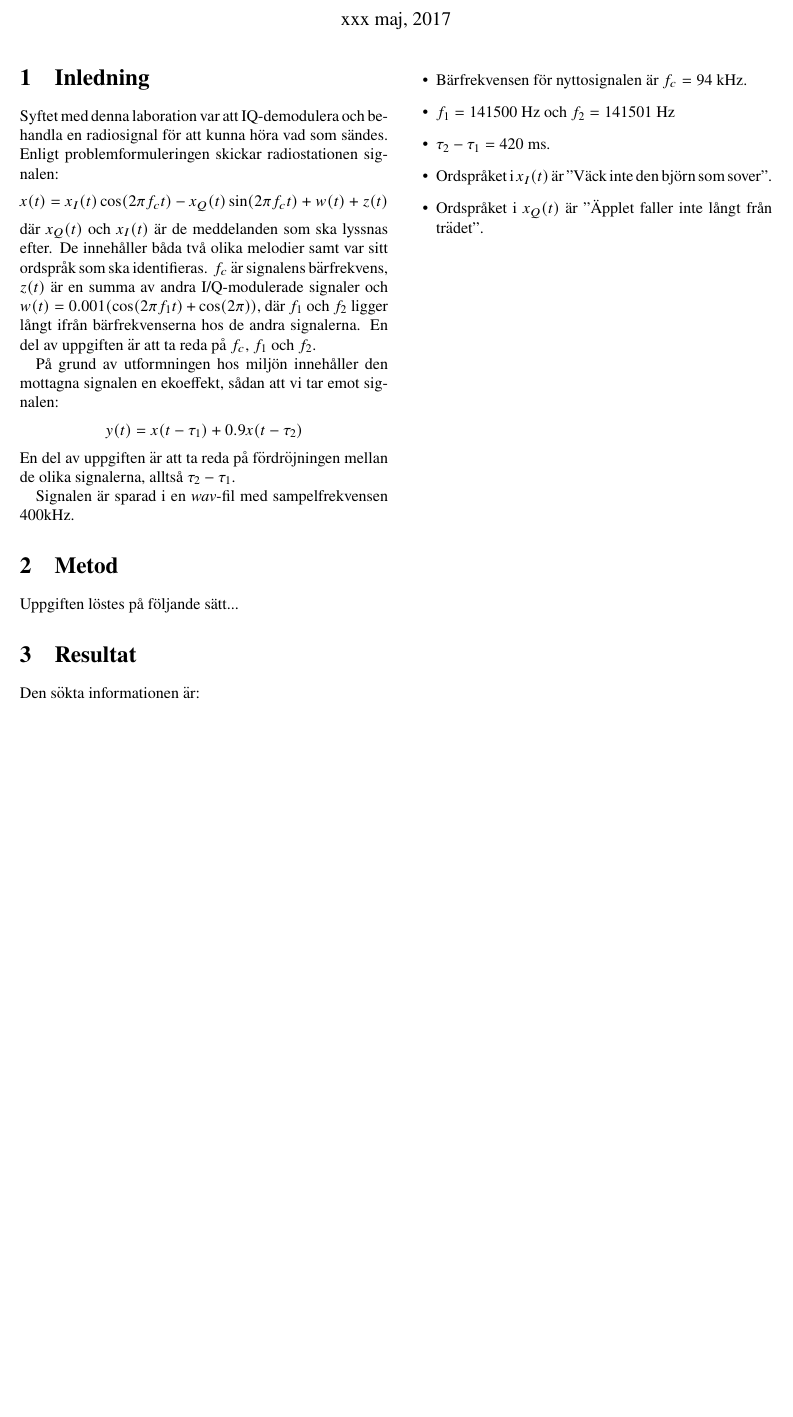
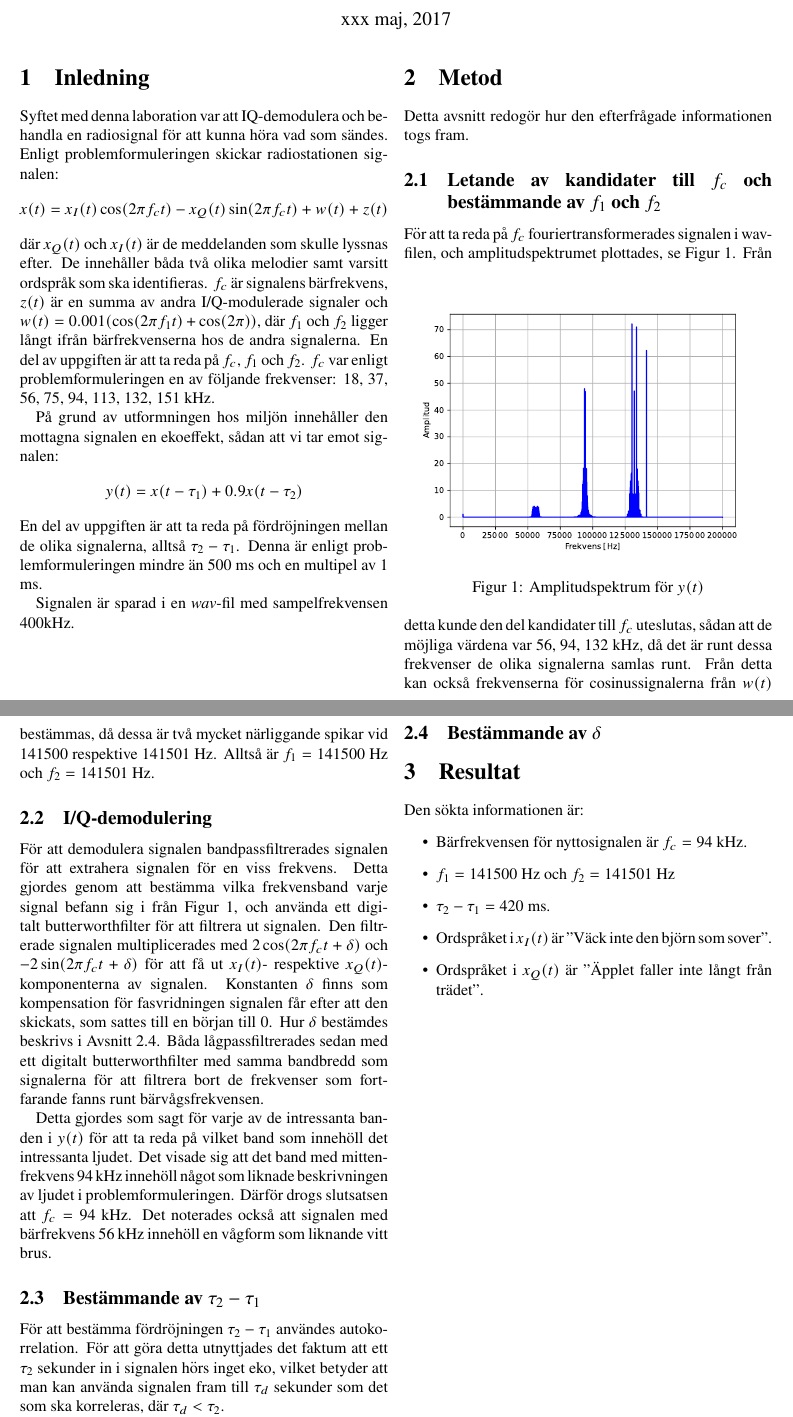
Before and after one commit to malcx95/radiolab, a LaTeX document (report/report.tex): part of page 1 of 2 before the commit and two parts of pages 1 and 2 of 3 after it, the two joined at a grey line, cut so that both start at the same text, the shorter picture padded with empty space. Compiled offline with pdfLaTeX.

Commit message:
Wrote some on report

```diff
--- a/report/report.tex
+++ b/report/report.tex
@@ -12,6 +12,9 @@
 
 %  Följande tillhandahåller miljön spver­ba­tim som är lämplig för att typsätta programkod.
 \usepackage{spverbatim}
+\usepackage{graphicx}
+
+\renewcommand{\figurename}{Figur}
 
 \raggedbottom
 \sloppy
@@ -34,12 +37,14 @@ radiostationen signalen:
 \begin{align*}
     x(t) = x_I(t)\cos(2 \pi f_c t) - x_Q(t)\sin(2 \pi f_c t) + w(t) + z(t)
 \end{align*}
-där $x_Q(t)$ och $x_I(t)$ är de meddelanden som ska lyssnas efter. De
-innehåller båda två olika melodier samt var sitt ordspråk som ska identifieras.
+där $x_Q(t)$ och $x_I(t)$ är de meddelanden som skulle lyssnas efter. De
+innehåller båda två olika melodier samt varsitt ordspråk som ska identifieras.
 $f_c$ är signalens bärfrekvens, $z(t)$ är en summa av andra I/Q-modulerade
 signaler och $w(t) = 0.001(\cos(2 \pi f_1 t) + \cos(2 \pi))$, där $f_1$ och
 $f_2$ ligger långt ifrån bärfrekvenserna hos de andra signalerna. En del av
-uppgiften är att ta reda på $f_c$, $f_1$ och $f_2$.
+uppgiften är att ta reda på $f_c$, $f_1$ och $f_2$. $f_c$ var enligt
+problemformuleringen en av följande frekvenser: 18, 37, 56, 75, 94, 113,
+132, 151 kHz.
 
 På grund av utformningen hos miljön innehåller den mottagna signalen en
 ekoeffekt, sådan att vi tar emot signalen:
@@ -47,10 +52,57 @@ ekoeffekt, sådan att vi tar emot signalen:
     y(t) = x(t - \tau_1) + 0.9x(t - \tau_2)
 \end{align*}
 En del av uppgiften är att ta reda på fördröjningen mellan de olika signalerna,
-alltså $\tau_2 - \tau_1$.
+alltså $\tau_2 - \tau_1$. Denna är enligt problemformuleringen mindre än 500 ms
+och en multipel av 1 ms.
 
 Signalen är sparad i en \textit{wav}-fil med sampelfrekvensen 400kHz.
 
 \section{Metod}
 
-Uppgiften löstes på följande sätt...
+Detta avsnitt redogör hur den efterfrågade informationen togs fram.
+
+\subsection{Letande av kandidater till $f_c$ och bestämmande av $f_1$ och
+$f_2$}
+
+För att ta reda på $f_c$ fouriertransformerades signalen i wav-filen, och
+amplitudspektrumet plottades, se Figur~\ref{fig:yamp}.
+\begin{figure}[h]
+    \centering
+    \includegraphics[width=\linewidth]{figures/yamp.pdf}
+    \caption{Amplitudspektrum för $y(t)$}
+    \label{fig:yamp}
+\end{figure}
+Från detta kunde den del kandidater till $f_c$ uteslutas, sådan att
+de möjliga värdena var 56, 94, 132 kHz, då det är runt dessa frekvenser de
+olika signalerna samlas runt. Från detta kan också frekvenserna för
+cosinussignalerna från $w(t)$
+bestämmas, då dessa är två mycket närliggande spikar vid 141500 respektive
+141501 Hz. Alltså är $f_1=141500$ Hz och $f_2=141501$ Hz.
+
+\subsection{I/Q-demodulering\label{sub:iq}}
+För att demodulera signalen bandpassfiltrerades signalen för att extrahera
+signalen för en viss frekvens. Detta gjordes genom att bestämma vilka
+frekvensband varje signal befann sig i från Figur~\ref{fig:yamp}, och använda
+ett digitalt butterworthfilter för att filtrera ut signalen. Den filtrerade
+signalen multiplicerades med $2\cos(2\pi f_c t + \delta)$ och
+$-2\sin(2\pi f_c t + \delta)$
+för att få ut $x_I(t)$- respektive $x_Q(t)$-komponenterna av signalen.
+Konstanten $\delta$ finns som kompensation för fasvridningen signalen får efter
+att den skickats, som sattes till en början till 0. Hur $\delta$ bestämdes
+beskrivs i Avsnitt~\ref{sub:delta}. Båda
+lågpassfiltrerades sedan med ett digitalt butterworthfilter med samma bandbredd
+som signalerna för att filtrera
+bort de frekvenser som fortfarande fanns runt bärvågsfrekvensen.
+
+Detta gjordes som sagt för varje av de intressanta banden i $y(t)$ för att ta
+reda på vilket band som innehöll det intressanta ljudet. Det visade sig att det
+band med mittenfrekvens 94 kHz innehöll något som liknade beskrivningen av
+ljudet i problemformuleringen. Därför drogs slutsatsen att $f_c = 94$ kHz.
+Det noterades också att signalen med bärfrekvens 56 kHz innehöll en vågform som
+liknande vitt brus.
+
+\subsection{Bestämmande av $\tau_2 - \tau_1$}
+För att bestämma fördröjningen $\tau_2 - \tau_1$ användes autokorrelation. För
+att göra detta utnyttjades det faktum att ett $\tau_2$ sekunder in i signalen
+hörs inget eko, vilket betyder att man kan använda signalen fram till $\tau_d$
+sekunder som det som ska korreleras, där $\tau_d < \tau_2$.
@@ -57,3 +117,4 @@ Uppgiften löstes på följande sätt...
+\subsection{Bestämmande av $\delta$\label{sub:delta}}
 
 \section{Resultat}
 
```
Also changed, not shown: report/figures/yamp.pdf (added), report/report.tex (8 more changed lines), 2 other files.
